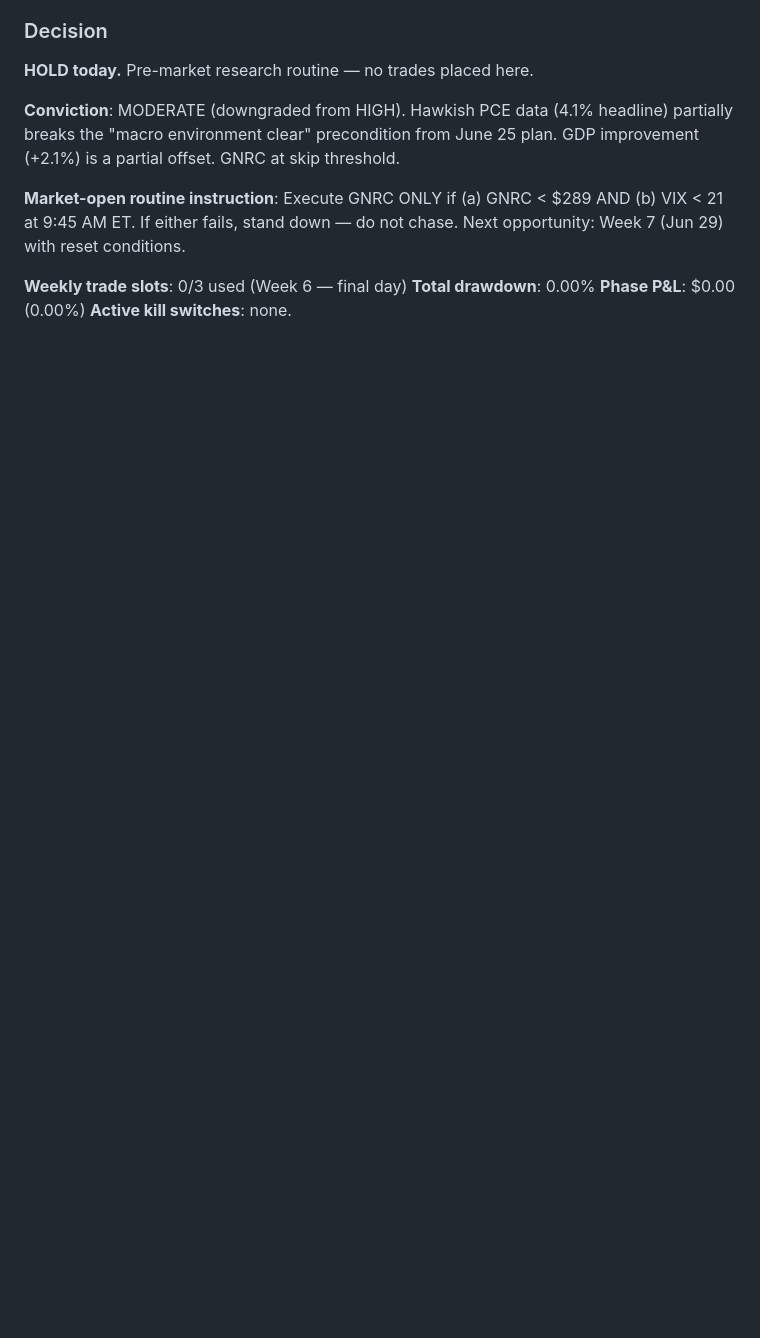
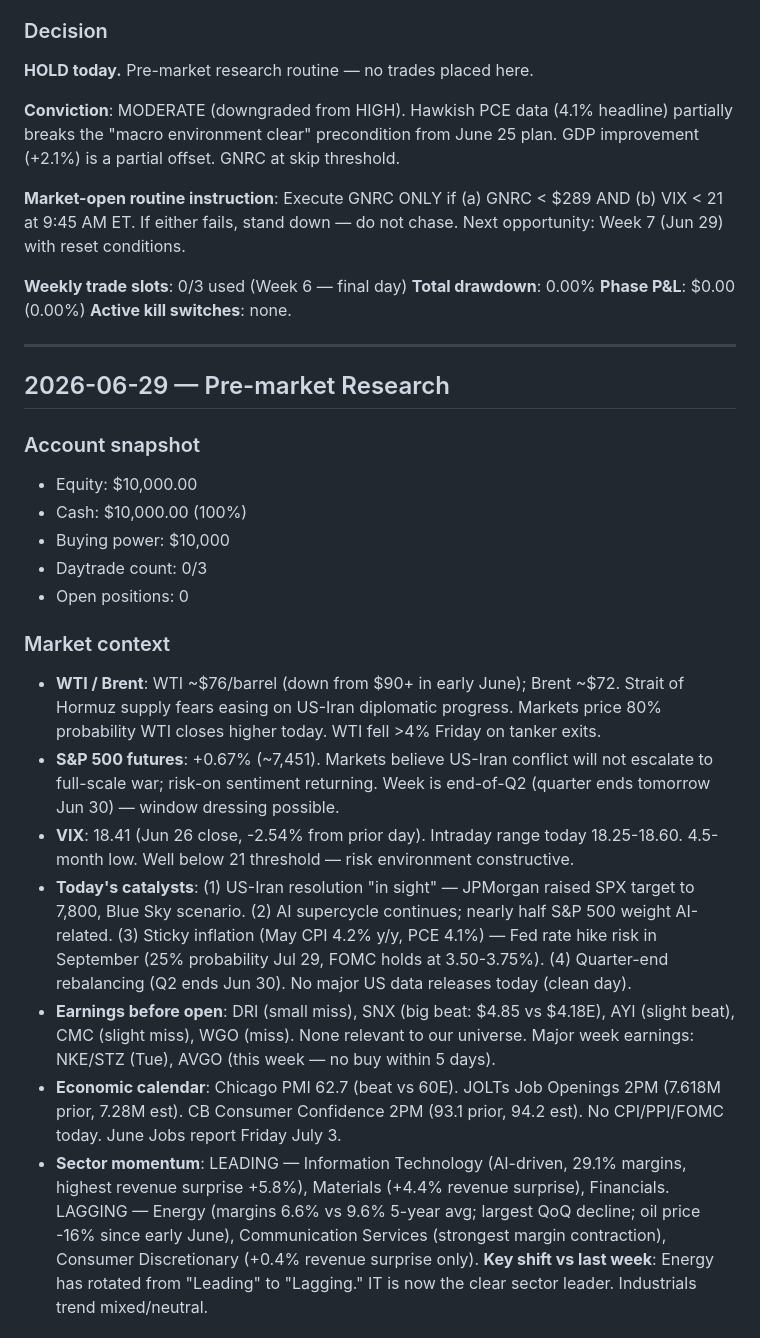
Before and after one commit to alessiowinkel-v2/trading-agent, a Markdown page: memory/RESEARCH-LOG.md, the part around one of its changes. GitHub-like rendering; blank space fills up the shorter version.

Commit message:
pre-market research 2026-06-29

```diff
--- a/memory/RESEARCH-LOG.md
+++ b/memory/RESEARCH-LOG.md
@@ -1840,3 +1840,24 @@ No open positions. No held tickers to monitor.
 **Total drawdown**: 0.00%
 **Phase P&L**: $0.00 (0.00%)
 **Active kill switches**: none.
+
+---
+
+## 2026-06-29 — Pre-market Research
+
+### Account snapshot
+- Equity: $10,000.00
+- Cash: $10,000.00 (100%)
+- Buying power: $10,000
+- Daytrade count: 0/3
+- Open positions: 0
+
+### Market context
+- **WTI / Brent**: WTI ~$76/barrel (down from $90+ in early June); Brent ~$72. Strait of Hormuz supply fears easing on US-Iran diplomatic progress. Markets price 80% probability WTI closes higher today. WTI fell >4% Friday on tanker exits.
+- **S&P 500 futures**: +0.67% (~7,451). Markets believe US-Iran conflict will not escalate to full-scale war; risk-on sentiment returning. Week is end-of-Q2 (quarter ends tomorrow Jun 30) — window dressing possible.
+- **VIX**: 18.41 (Jun 26 close, -2.54% from prior day). Intraday range today 18.25-18.60. 4.5-month low. Well below 21 threshold — risk environment constructive.
+- **Today's catalysts**: (1) US-Iran resolution "in sight" — JPMorgan raised SPX target to 7,800, Blue Sky scenario. (2) AI supercycle continues; nearly half S&P 500 weight AI-related. (3) Sticky inflation (May CPI 4.2% y/y, PCE 4.1%) — Fed rate hike risk in September (25% probability Jul 29, FOMC holds at 3.50-3.75%). (4) Quarter-end rebalancing (Q2 ends Jun 30). No major US data releases today (clean day).
+- **Earnings before open**: DRI (small miss), SNX (big beat: $4.85 vs $4.18E), AYI (slight beat), CMC (slight miss), WGO (miss). None relevant to our universe. Major week earnings: NKE/STZ (Tue), AVGO (this week — no buy within 5 days).
+- **Economic calendar**: Chicago PMI 62.7 (beat vs 60E). JOLTs Job Openings 2PM (7.618M prior, 7.28M est). CB Consumer Confidence 2PM (93.1 prior, 94.2 est). No CPI/PPI/FOMC today. June Jobs report Friday July 3.
+- **Sector momentum**: LEADING — Information Technology (AI-driven, 29.1% margins, highest revenue surprise +5.8%), Materials (+4.4% revenue surprise), Financials. LAGGING — Energy (margins 6.6% vs 9.6% 5-year avg; largest QoQ decline; oil price -16% since early June), Communication Services (strongest margin contraction), Consumer Discretionary (+0.4% revenue surprise only). **Key shift vs last week**: Energy has rotated from "Leading" to "Lagging." IT is now the clear sector leader. Industrials trend mixed/neutral.
+
```
Also changed, not shown: other parts of memory/RESEARCH-LOG.md (+39 -0 lines).
